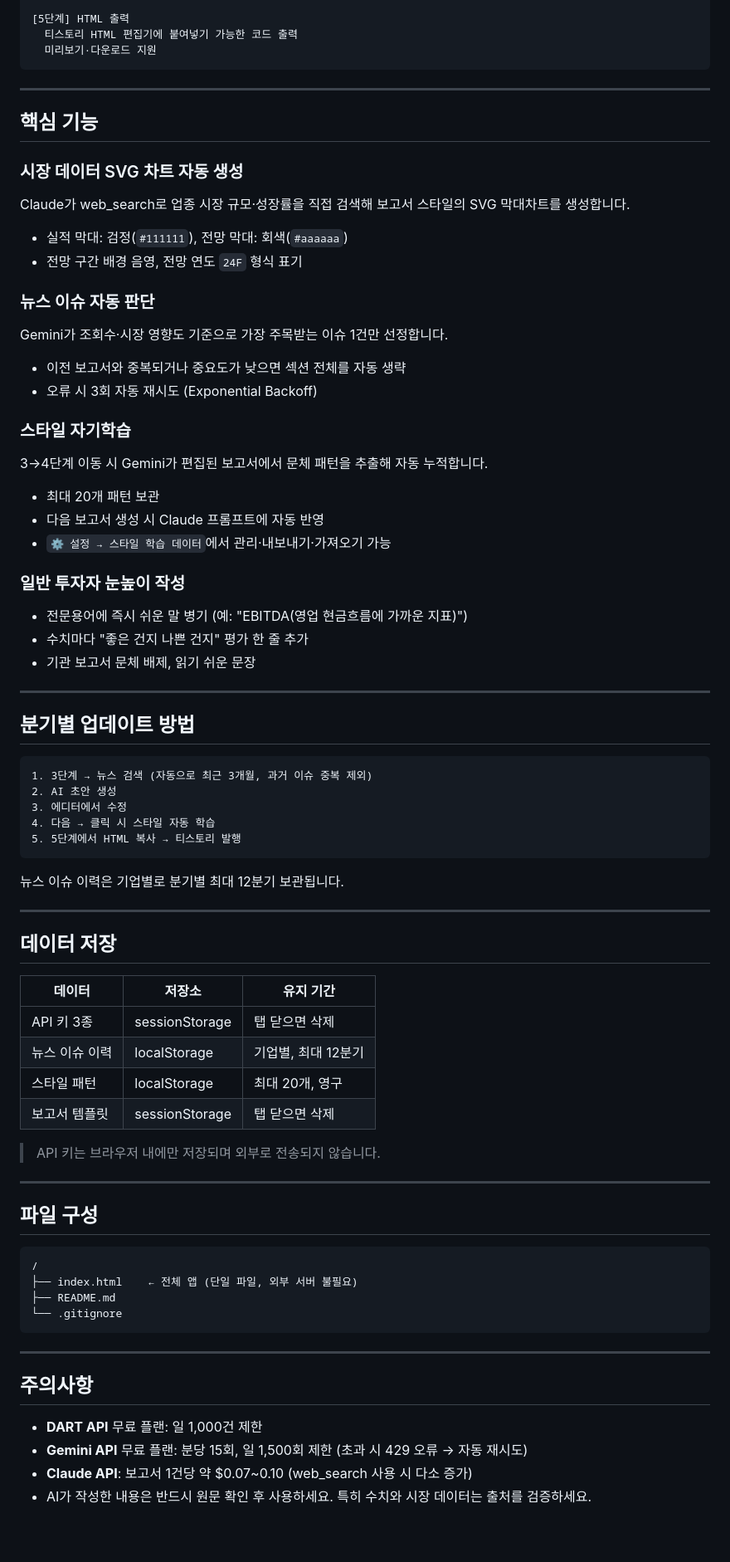
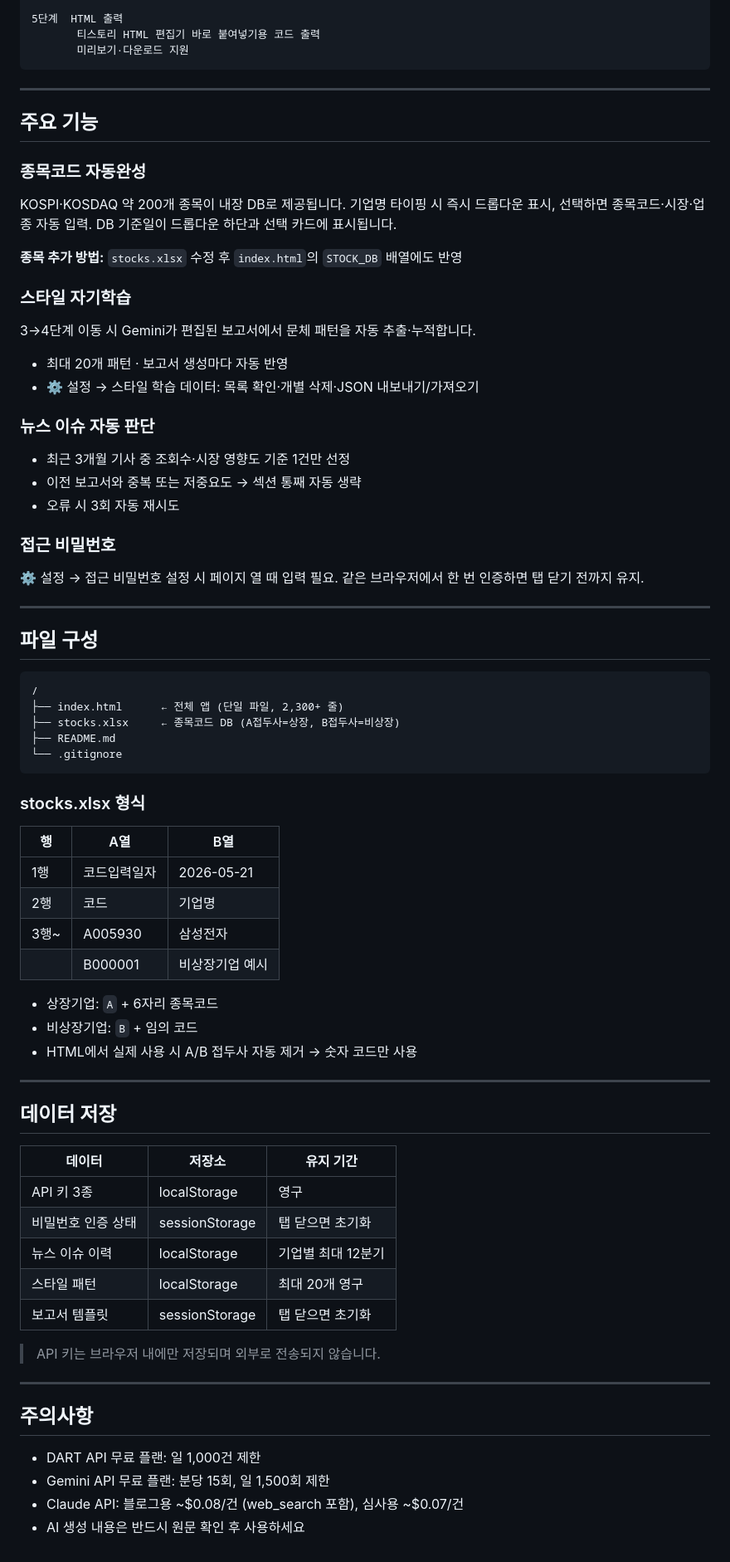
Before and after one commit to sim861215-a11y/Blog_Financial, a Markdown page: README.md, the part around one of its changes. Shown at 83% size. Drawn GitHub-style; blank space fills up the shorter version.

````diff
--- a/README.md
+++ b/README.md
@@ -75,47 +83,55 @@ xdg-open index.html    # Linux
 
-[5단계] HTML 출력
-  티스토리 HTML 편집기에 붙여넣기 가능한 코드 출력
-  미리보기·다운로드 지원
+5단계  HTML 출력
+       티스토리 HTML 편집기 바로 붙여넣기용 코드 출력
+       미리보기·다운로드 지원
 ```
 
 ---
 
-## 핵심 기능
+## 주요 기능
 
-### 시장 데이터 SVG 차트 자동 생성
-Claude가 web_search로 업종 시장 규모·성장률을 직접 검색해 보고서 스타일의 SVG 막대차트를 생성합니다.
-- 실적 막대: 검정(`#111111`), 전망 막대: 회색(`#aaaaaa`)
-- 전망 구간 배경 음영, 전망 연도 `24F` 형식 표기
+### 종목코드 자동완성
+KOSPI·KOSDAQ 약 200개 종목이 내장 DB로 제공됩니다. 기업명 타이핑 시 즉시 드롭다운 표시, 선택하면 종목코드·시장·업종 자동 입력. DB 기준일이 드롭다운 하단과 선택 카드에 표시됩니다.
+
+**종목 추가 방법:** `stocks.xlsx` 수정 후 `index.html`의 `STOCK_DB` 배열에도 반영
+
+### 스타일 자기학습
+3→4단계 이동 시 Gemini가 편집된 보고서에서 문체 패턴을 자동 추출·누적합니다.
+- 최대 20개 패턴 · 보고서 생성마다 자동 반영
+- ⚙ 설정 → 스타일 학습 데이터: 목록 확인·개별 삭제·JSON 내보내기/가져오기
 
 ### 뉴스 이슈 자동 판단
-Gemini가 조회수·시장 영향도 기준으로 가장 주목받는 이슈 1건만 선정합니다.
-- 이전 보고서와 중복되거나 중요도가 낮으면 섹션 전체를 자동 생략
-- 오류 시 3회 자동 재시도 (Exponential Backoff)
+- 최근 3개월 기사 중 조회수·시장 영향도 기준 1건만 선정
+- 이전 보고서와 중복 또는 저중요도 → 섹션 통째 자동 생략
+- 오류 시 3회 자동 재시도
 
-### 스타일 자기학습
-3→4단계 이동 시 Gemini가 편집된 보고서에서 문체 패턴을 추출해 자동 누적합니다.
-- 최대 20개 패턴 보관
-- 다음 보고서 생성 시 Claude 프롬프트에 자동 반영
-- `⚙ 설정 → 스타일 학습 데이터`에서 관리·내보내기·가져오기 가능
-
-### 일반 투자자 눈높이 작성
-- 전문용어에 즉시 쉬운 말 병기 (예: "EBITDA(영업 현금흐름에 가까운 지표)")
-- 수치마다 "좋은 건지 나쁜 건지" 평가 한 줄 추가
-- 기관 보고서 문체 배제, 읽기 쉬운 문장
+### 접근 비밀번호
+⚙ 설정 → 접근 비밀번호 설정 시 페이지 열 때 입력 필요. 같은 브라우저에서 한 번 인증하면 탭 닫기 전까지 유지.
 
 ---
 
-## 분기별 업데이트 방법
+## 파일 구성
 
 ```
-1. 3단계 → 뉴스 검색 (자동으로 최근 3개월, 과거 이슈 중복 제외)
-2. AI 초안 생성
-3. 에디터에서 수정
-4. 다음 → 클릭 시 스타일 자동 학습
-5. 5단계에서 HTML 복사 → 티스토리 발행
+/
+├── index.html      ← 전체 앱 (단일 파일, 2,300+ 줄)
+├── stocks.xlsx     ← 종목코드 DB (A접두사=상장, B접두사=비상장)
+├── README.md
+└── .gitignore
 ```
 
-뉴스 이슈 이력은 기업별로 분기별 최대 12분기 보관됩니다.
+### stocks.xlsx 형식
+
+| 행 | A열 | B열 |
+|---|---|---|
+| 1행 | 코드입력일자 | 2026-05-21 |
+| 2행 | 코드 | 기업명 |
+| 3행~ | A005930 | 삼성전자 |
+| | B000001 | 비상장기업 예시 |
+
+- 상장기업: `A` + 6자리 종목코드
+- 비상장기업: `B` + 임의 코드
+- HTML에서 실제 사용 시 A/B 접두사 자동 제거 → 숫자 코드만 사용
 
 ---
 
@@ -123,29 +139,19 @@ Gemini가 조회수·시장 영향도 기준으로 가장 주목받는 이슈 1
 
 | 데이터 | 저장소 | 유지 기간 |
 |---|---|---|
-| API 키 3종 | sessionStorage | 탭 닫으면 삭제 |
-| 뉴스 이슈 이력 | localStorage | 기업별, 최대 12분기 |
-| 스타일 패턴 | localStorage | 최대 20개, 영구 |
-| 보고서 템플릿 | sessionStorage | 탭 닫으면 삭제 |
+| API 키 3종 | localStorage | 영구 |
+| 비밀번호 인증 상태 | sessionStorage | 탭 닫으면 초기화 |
+| 뉴스 이슈 이력 | localStorage | 기업별 최대 12분기 |
+| 스타일 패턴 | localStorage | 최대 20개 영구 |
+| 보고서 템플릿 | sessionStorage | 탭 닫으면 초기화 |
 
 > API 키는 브라우저 내에만 저장되며 외부로 전송되지 않습니다.
 
 ---
 
-## 파일 구성
-
-```
-/
-├── index.html    ← 전체 앱 (단일 파일, 외부 서버 불필요)
-├── README.md
-└── .gitignore
-```
-
----
-
 ## 주의사항
 
-- **DART API** 무료 플랜: 일 1,000건 제한
-- **Gemini API** 무료 플랜: 분당 15회, 일 1,500회 제한 (초과 시 429 오류 → 자동 재시도)
-- **Claude API**: 보고서 1건당 약 $0.07~0.10 (web_search 사용 시 다소 증가)
-- AI가 작성한 내용은 반드시 원문 확인 후 사용하세요. 특히 수치와 시장 데이터는 출처를 검증하세요.
+- DART API 무료 플랜: 일 1,000건 제한
+- Gemini API 무료 플랜: 분당 15회, 일 1,500회 제한
+- Claude API: 블로그용 ~$0.08/건 (web_search 포함), 심사용 ~$0.07/건
+- AI 생성 내용은 반드시 원문 확인 후 사용하세요
````
Also changed, not shown: other parts of README.md (+50 -42 lines).
